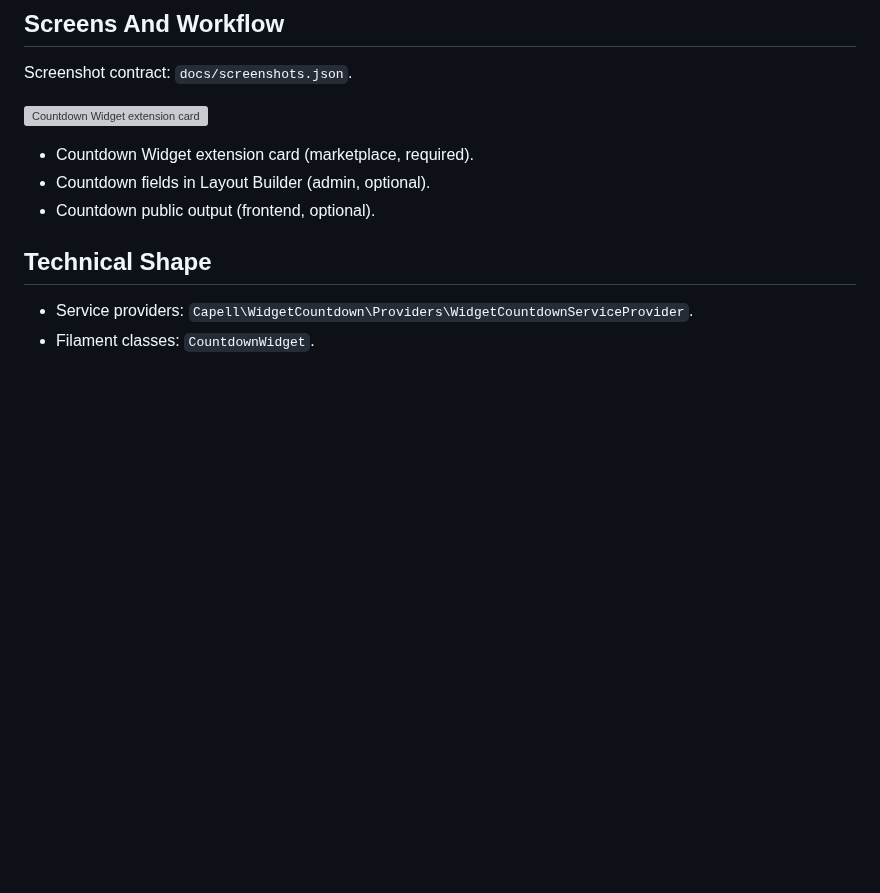
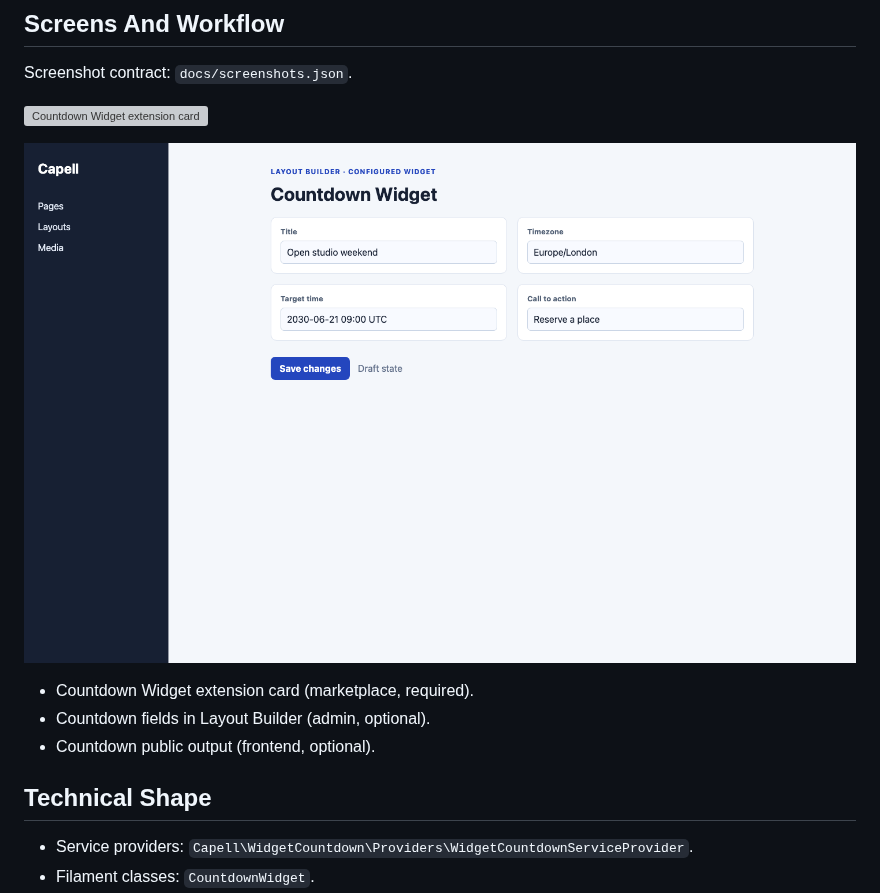
Before and after one commit to capell-app/widget-countdown, a Markdown page: README.md, the part around the change. Drawn GitHub-style; pictures changed too: docs/screenshots/countdown-layout-builder-editor.png (added); blank space fills up the shorter version; grey boxes are pictures that could not be loaded.

Commit message:
Release v1.0.0-beta.1

```diff
--- a/README.md
+++ b/README.md
@@ -34,6 +34,8 @@ Evidence: [`src/Providers/WidgetCountdownServiceProvider.php`](src/Providers/Wid
 Screenshot contract: `docs/screenshots.json`.
 
 ![Countdown Widget extension card](docs/screenshots/extension-card.svg)
+
+![Countdown fields in Layout Builder](docs/screenshots/countdown-layout-builder-editor.png)
 
 - Countdown Widget extension card (marketplace, required).
 - Countdown fields in Layout Builder (admin, optional).
```
Also changed, not shown: docs/screenshots/countdown-layout-builder-editor-dark.png (added), docs/screenshots/countdown-public-output-dark.png (added), docs/screenshots/countdown-public-output.png (added), 1 other file.
